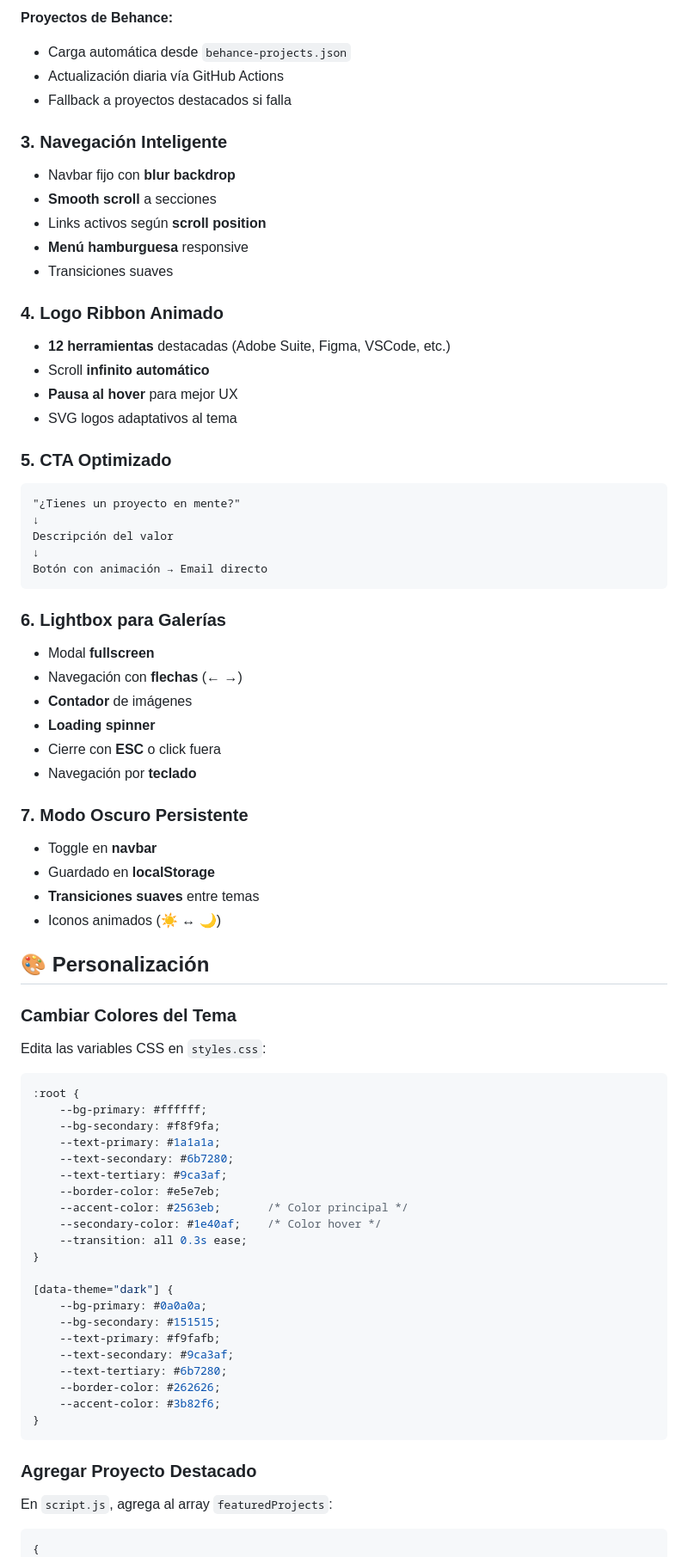
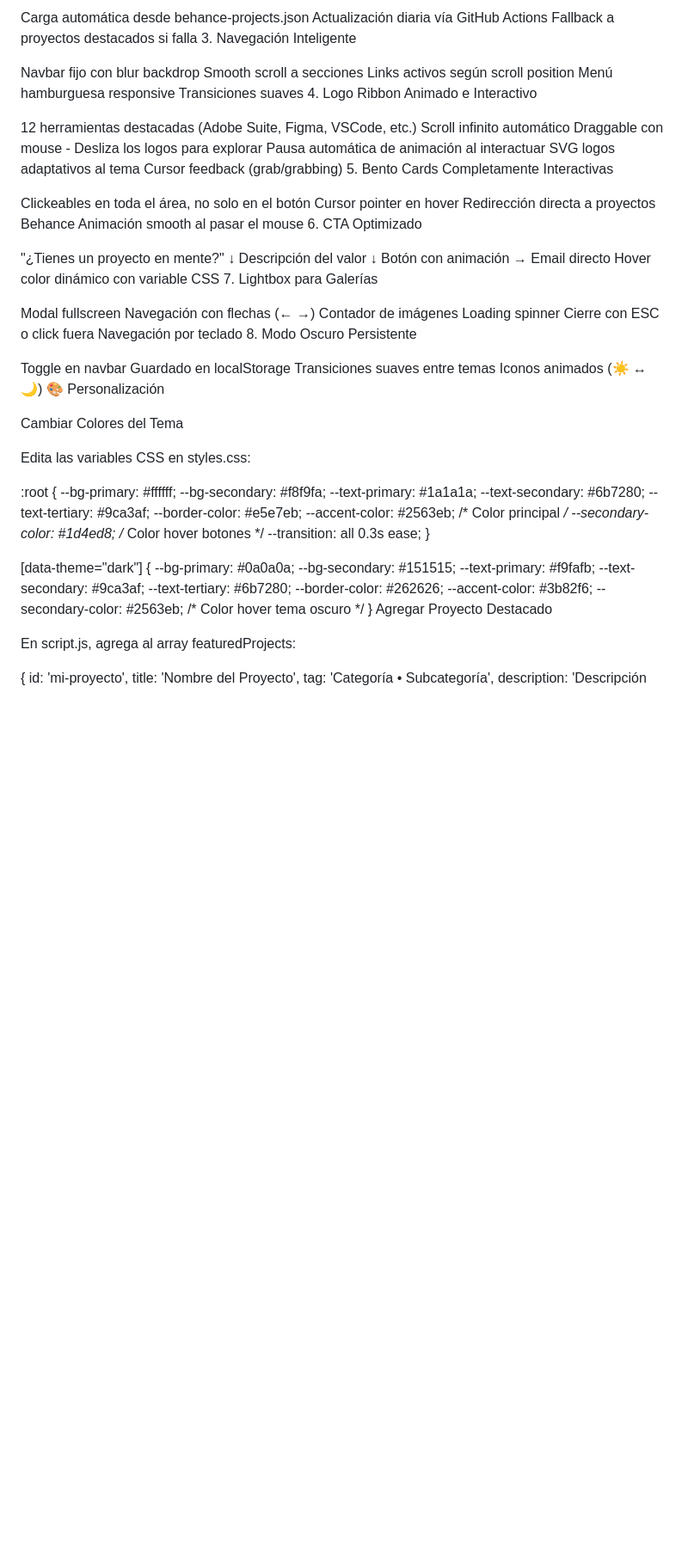
Before and after one commit to Emmeuve/emmeuve.github.io, a Markdown page: README.md, the part around the change printed below. Shown: that part at 86% size. Drawn GitHub-style; blank space fills up the shorter version.

````diff
--- a/README.md
+++ b/README.md
@@ -161,52 +148,56 @@ const featuredProjects = [
 
-**Proyectos de Behance:**
-- Carga automática desde `behance-projects.json`
-- Actualización diaria vía GitHub Actions
-- Fallback a proyectos destacados si falla
+Carga automática desde behance-projects.json
+Actualización diaria vía GitHub Actions
+Fallback a proyectos destacados si falla
+3. Navegación Inteligente
 
-### 3. **Navegación Inteligente**
-- Navbar fijo con **blur backdrop**
-- **Smooth scroll** a secciones
-- Links activos según **scroll position**
-- **Menú hamburguesa** responsive
-- Transiciones suaves
+Navbar fijo con blur backdrop
+Smooth scroll a secciones
+Links activos según scroll position
+Menú hamburguesa responsive
+Transiciones suaves
+4. Logo Ribbon Animado e Interactivo
 
-### 4. **Logo Ribbon Animado**
-- **12 herramientas** destacadas (Adobe Suite, Figma, VSCode, etc.)
-- Scroll **infinito automático**
-- **Pausa al hover** para mejor UX
-- SVG logos adaptativos al tema
+12 herramientas destacadas (Adobe Suite, Figma, VSCode, etc.)
+Scroll infinito automático
+Draggable con mouse - Desliza los logos para explorar
+Pausa automática de animación al interactuar
+SVG logos adaptativos al tema
+Cursor feedback (grab/grabbing)
+5. Bento Cards Completamente Interactivas
 
-### 5. **CTA Optimizado**
-```
+Clickeables en toda el área, no solo en el botón
+Cursor pointer en hover
+Redirección directa a proyectos Behance
+Animación smooth al pasar el mouse
+6. CTA Optimizado
+
 "¿Tienes un proyecto en mente?"
 ↓
 Descripción del valor
 ↓
 Botón con animación → Email directo
-```
+Hover color dinámico con variable CSS
+7. Lightbox para Galerías
 
-### 6. **Lightbox para Galerías**
-- Modal **fullscreen**
-- Navegación con **flechas** (← →)
-- **Contador** de imágenes
-- **Loading spinner**
-- Cierre con **ESC** o click fuera
-- Navegación por **teclado**
+Modal fullscreen
+Navegación con flechas (← →)
+Contador de imágenes
+Loading spinner
+Cierre con ESC o click fuera
+Navegación por teclado
+8. Modo Oscuro Persistente
 
-### 7. **Modo Oscuro Persistente**
-- Toggle en **navbar**
-- Guardado en **localStorage**
-- **Transiciones suaves** entre temas
-- Iconos animados (☀️ ↔ 🌙)
+Toggle en navbar
+Guardado en localStorage
+Transiciones suaves entre temas
+Iconos animados (☀️ ↔ 🌙)
+🎨 Personalización
 
-## 🎨 Personalización
+Cambiar Colores del Tema
 
-### Cambiar Colores del Tema
+Edita las variables CSS en styles.css:
 
-Edita las variables CSS en `styles.css`:
-
-```css
 :root {
     --bg-primary: #ffffff;
     --bg-secondary: #f8f9fa;
@@ -215,7 +206,7 @@ Edita las variables CSS en `styles.css`:
     --text-tertiary: #9ca3af;
     --border-color: #e5e7eb;
     --accent-color: #2563eb;       /* Color principal */
-    --secondary-color: #1e40af;    /* Color hover */
+    --secondary-color: #1d4ed8;    /* Color hover botones */
     --transition: all 0.3s ease;
 }
 
@@ -227,14 +218,12 @@ Edita las variables CSS en `styles.css`:
     --text-tertiary: #6b7280;
     --border-color: #262626;
     --accent-color: #3b82f6;
+    --secondary-color: #2563eb;    /* Color hover tema oscuro */
 }
-```
+Agregar Proyecto Destacado
 
-### Agregar Proyecto Destacado
+En script.js, agrega al array featuredProjects:
 
-En `script.js`, agrega al array `featuredProjects`:
-
-```javascript
 {
     id: 'mi-proyecto',
     title: 'Nombre del Proyecto',
````
Also changed, not shown: other parts of README.md (+201 -216 lines).
